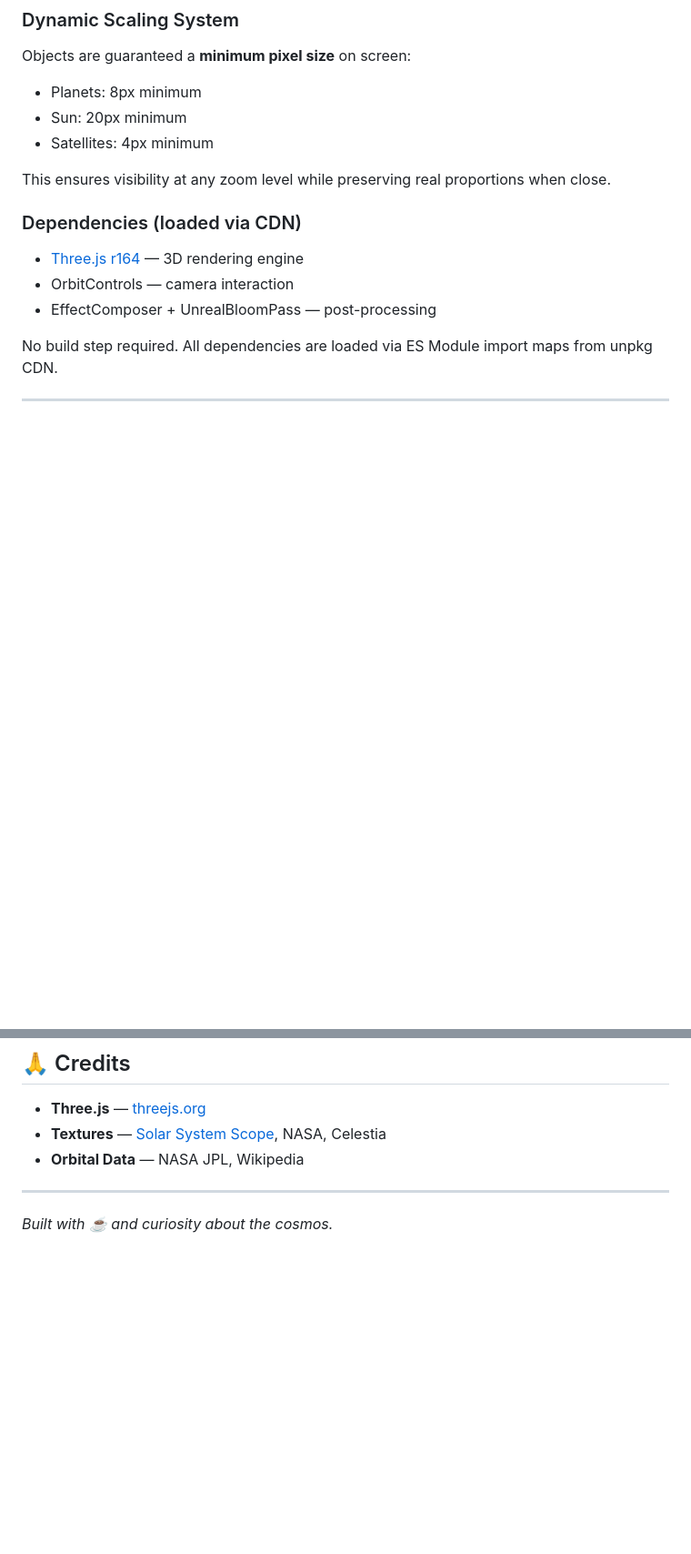
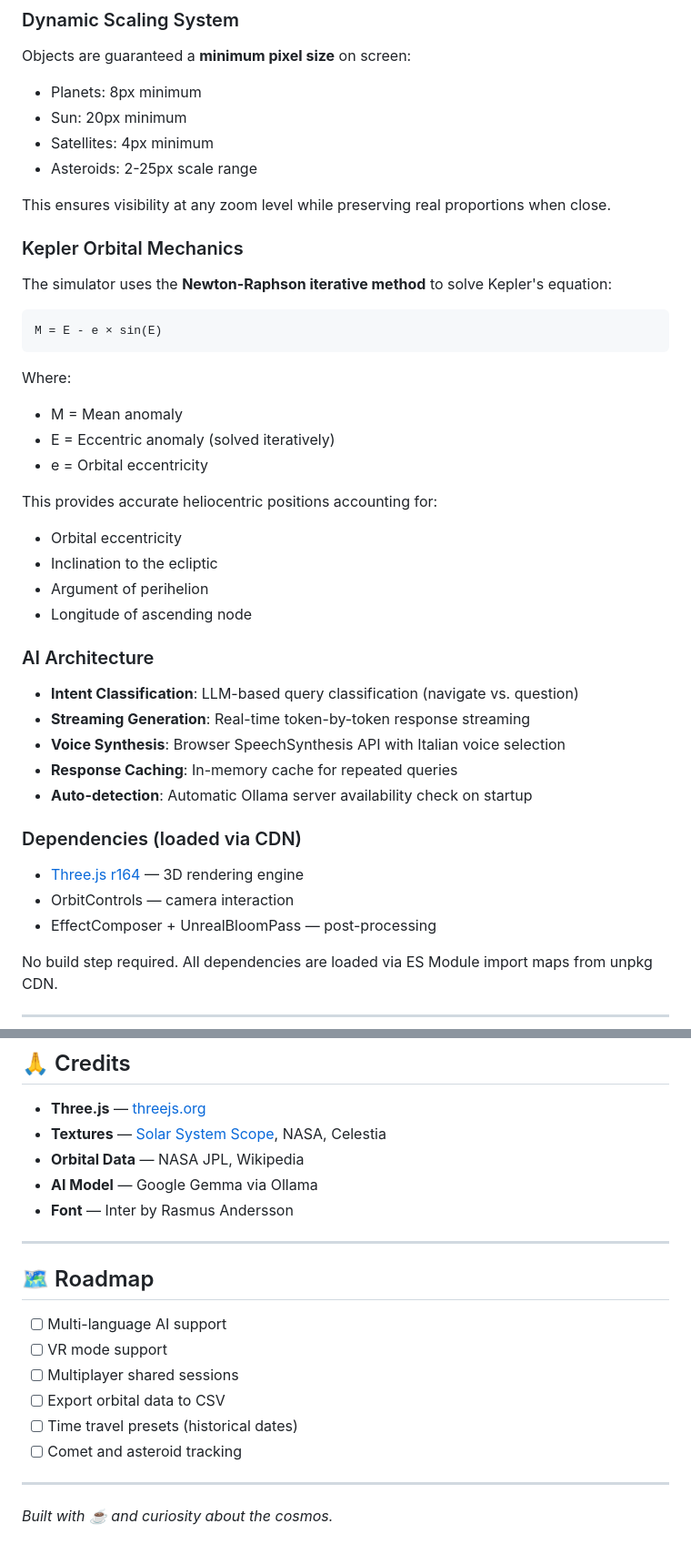
Before and after one commit to axoduss/SimulatoreViaLattea, a Markdown page: README.md, 2 parts joined by grey strips. Shown at 91% size. GitHub-like rendering; blank space fills up the shorter version.

````diff
--- a/README.md
+++ b/README.md
@@ -114,8 +150,32 @@ Objects are guaranteed a **minimum pixel size** on screen:
 - Planets: 8px minimum
 - Sun: 20px minimum
 - Satellites: 4px minimum
+- Asteroids: 2-25px scale range
 
 This ensures visibility at any zoom level while preserving real proportions when close.
+
+### Kepler Orbital Mechanics
+The simulator uses the **Newton-Raphson iterative method** to solve Kepler's equation:
+```
+M = E - e × sin(E)
+```
+Where:
+- M = Mean anomaly
+- E = Eccentric anomaly (solved iteratively)
+- e = Orbital eccentricity
+
+This provides accurate heliocentric positions accounting for:
+- Orbital eccentricity
+- Inclination to the ecliptic
+- Argument of perihelion
+- Longitude of ascending node
+
+### AI Architecture
+- **Intent Classification**: LLM-based query classification (navigate vs. question)
+- **Streaming Generation**: Real-time token-by-token response streaming
+- **Voice Synthesis**: Browser SpeechSynthesis API with Italian voice selection
+- **Response Caching**: In-memory cache for repeated queries
+- **Auto-detection**: Automatic Ollama server availability check on startup
 
 ### Dependencies (loaded via CDN)
 - [Three.js r164](https://threejs.org/) — 3D rendering engine
@@ -177,6 +249,19 @@ Texture assets may have their own licenses — please check the source providers
 - **Three.js** — [threejs.org](https://threejs.org/)
 - **Textures** — [Solar System Scope](https://www.solarsystemscope.com/textures/), NASA, Celestia
 - **Orbital Data** — NASA JPL, Wikipedia
+- **AI Model** — Google Gemma via Ollama
+- **Font** — Inter by Rasmus Andersson
+
+---
+
+## 🗺️ Roadmap
+
+- [ ] Multi-language AI support
+- [ ] VR mode support
+- [ ] Multiplayer shared sessions
+- [ ] Export orbital data to CSV
+- [ ] Time travel presets (historical dates)
+- [ ] Comet and asteroid tracking
 
 ---
 
````
Also changed, not shown: other parts of README.md (+61 -13 lines).
